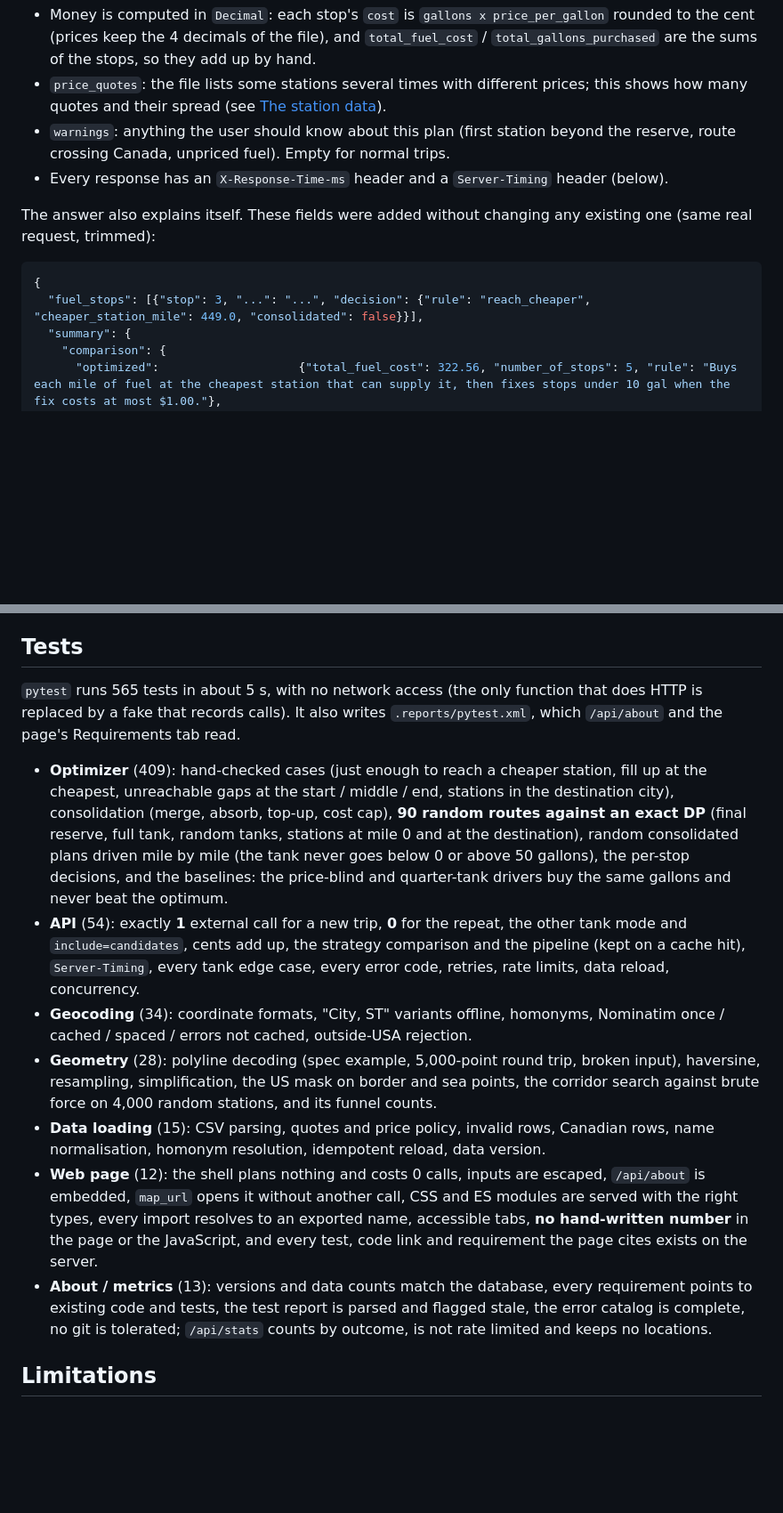
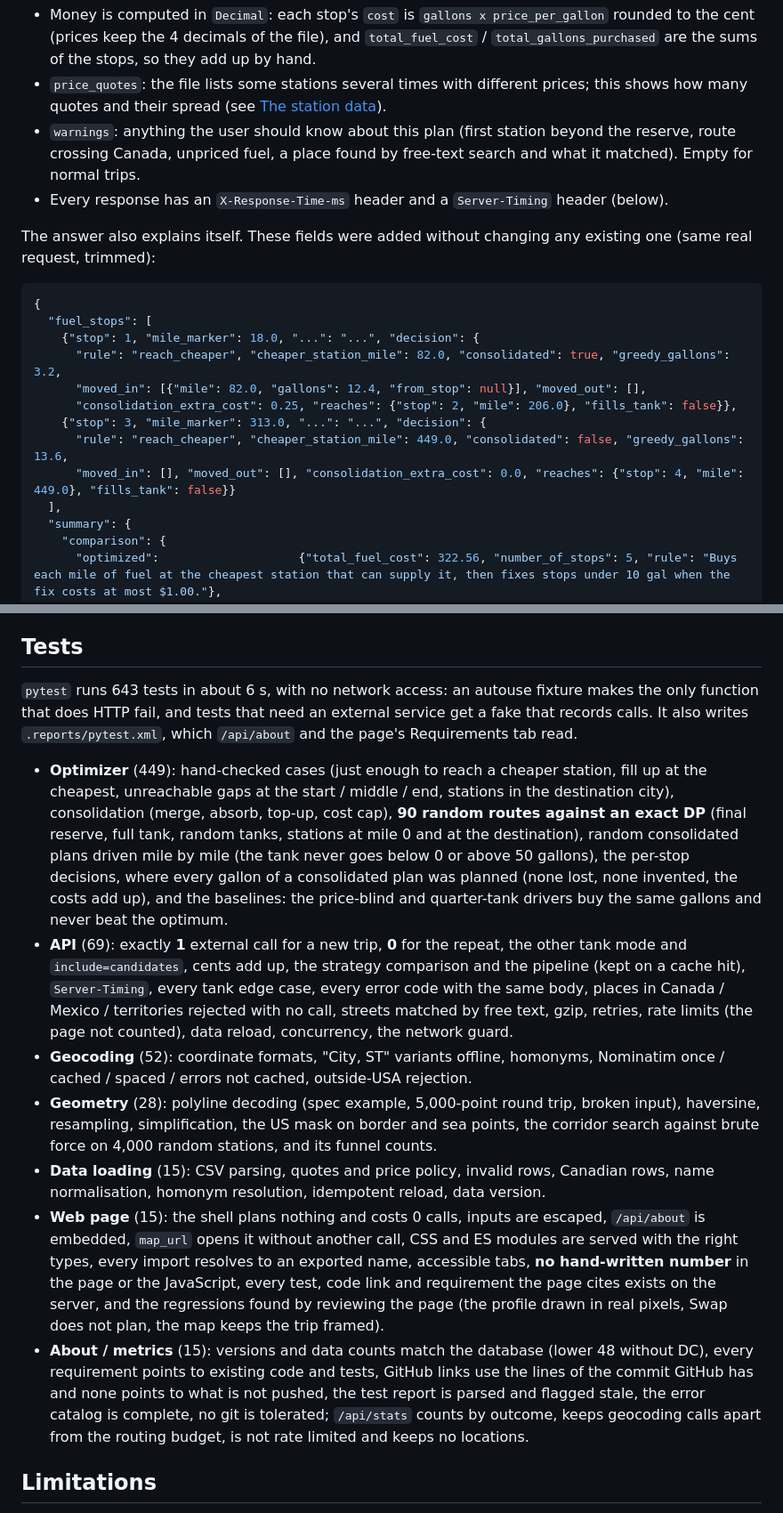
Before and after one commit to camiloquinteror92/fuel-route-planner, a Markdown page: README.md, 2 parts joined by grey strips. Shown: that part at 89% size. Rendered like a GitHub page; blank space fills up the shorter version.

````diff
--- a/README.md
+++ b/README.md
@@ -97,14 +97,22 @@ Response (trimmed; `POST {"start": "Chicago, IL", "finish": "Houston, TX"}`, rea
 
 - Money is computed in `Decimal`: each stop's `cost` is `gallons x price_per_gallon` rounded to the cent (prices keep the 4 decimals of the file), and `total_fuel_cost` / `total_gallons_purchased` are the sums of the stops, so they add up by hand.
 - `price_quotes`: the file lists some stations several times with different prices; this shows how many quotes and their spread (see [The station data](#the-station-data-load_stations)).
-- `warnings`: anything the user should know about this plan (first station beyond the reserve, route crossing Canada, unpriced fuel). Empty for normal trips.
+- `warnings`: anything the user should know about this plan (first station beyond the reserve, route crossing Canada, unpriced fuel, a place found by free-text search and what it matched). Empty for normal trips.
 - Every response has an `X-Response-Time-ms` header and a `Server-Timing` header (below).
 
 The answer also explains itself. These fields were added without changing any existing one (same real request, trimmed):
 
 ```json
 {
-  "fuel_stops": [{"stop": 3, "...": "...", "decision": {"rule": "reach_cheaper", "cheaper_station_mile": 449.0, "consolidated": false}}],
+  "fuel_stops": [
+    {"stop": 1, "mile_marker": 18.0, "...": "...", "decision": {
+      "rule": "reach_cheaper", "cheaper_station_mile": 82.0, "consolidated": true, "greedy_gallons": 3.2,
+      "moved_in": [{"mile": 82.0, "gallons": 12.4, "from_stop": null}], "moved_out": [],
+      "consolidation_extra_cost": 0.25, "reaches": {"stop": 2, "mile": 206.0}, "fills_tank": false}},
+    {"stop": 3, "mile_marker": 313.0, "...": "...", "decision": {
+      "rule": "reach_cheaper", "cheaper_station_mile": 449.0, "consolidated": false, "greedy_gallons": 13.6,
+      "moved_in": [], "moved_out": [], "consolidation_extra_cost": 0.0, "reaches": {"stop": 4, "mile": 449.0}, "fills_tank": false}}
+  ],
   "summary": {
     "comparison": {
       "optimized":                    {"total_fuel_cost": 322.56, "number_of_stops": 5, "rule": "Buys each mile of fuel at the cheapest station that can supply it, then fixes stops under 10 gal when the fix costs at most $1.00."},
@@ -436,15 +448,15 @@ Before a real deployment: `DJANGO_DEBUG=false python manage.py check --deploy`,
 
 ## Tests
 
-`pytest` runs 565 tests in about 5 s, with no network access (the only function that does HTTP is replaced by a fake that records calls). It also writes `.reports/pytest.xml`, which `/api/about` and the page's Requirements tab read.
+`pytest` runs 643 tests in about 6 s, with no network access: an autouse fixture makes the only function that does HTTP fail, and tests that need an external service get a fake that records calls. It also writes `.reports/pytest.xml`, which `/api/about` and the page's Requirements tab read.
 
-- **Optimizer** (409): hand-checked cases (just enough to reach a cheaper station, fill up at the cheapest, unreachable gaps at the start / middle / end, stations in the destination city), consolidation (merge, absorb, top-up, cost cap), **90 random routes against an exact DP** (final reserve, full tank, random tanks, stations at mile 0 and at the destination), random consolidated plans driven mile by mile (the tank never goes below 0 or above 50 gallons), the per-stop decisions, and the baselines: the price-blind and quarter-tank drivers buy the same gallons and never beat the optimum.
-- **API** (54): exactly **1** external call for a new trip, **0** for the repeat, the other tank mode and `include=candidates`, cents add up, the strategy comparison and the pipeline (kept on a cache hit), `Server-Timing`, every tank edge case, every error code, retries, rate limits, data reload, concurrency.
-- **Geocoding** (34): coordinate formats, "City, ST" variants offline, homonyms, Nominatim once / cached / spaced / errors not cached, outside-USA rejection.
+- **Optimizer** (449): hand-checked cases (just enough to reach a cheaper station, fill up at the cheapest, unreachable gaps at the start / middle / end, stations in the destination city), consolidation (merge, absorb, top-up, cost cap), **90 random routes against an exact DP** (final reserve, full tank, random tanks, stations at mile 0 and at the destination), random consolidated plans driven mile by mile (the tank never goes below 0 or above 50 gallons), the per-stop decisions, where every gallon of a consolidated plan was planned (none lost, none invented, the costs add up), and the baselines: the price-blind and quarter-tank drivers buy the same gallons and never beat the optimum.
+- **API** (69): exactly **1** external call for a new trip, **0** for the repeat, the other tank mode and `include=candidates`, cents add up, the strategy comparison and the pipeline (kept on a cache hit), `Server-Timing`, every tank edge case, every error code with the same body, places in Canada / Mexico / territories rejected with no call, streets matched by free text, gzip, retries, rate limits (the page not counted), data reload, concurrency, the network guard.
+- **Geocoding** (52): coordinate formats, "City, ST" variants offline, homonyms, Nominatim once / cached / spaced / errors not cached, outside-USA rejection.
 - **Geometry** (28): polyline decoding (spec example, 5,000-point round trip, broken input), haversine, resampling, simplification, the US mask on border and sea points, the corridor search against brute force on 4,000 random stations, and its funnel counts.
 - **Data loading** (15): CSV parsing, quotes and price policy, invalid rows, Canadian rows, name normalisation, homonym resolution, idempotent reload, data version.
-- **Web page** (12): the shell plans nothing and costs 0 calls, inputs are escaped, `/api/about` is embedded, `map_url` opens it without another call, CSS and ES modules are served with the right types, every import resolves to an exported name, accessible tabs, **no hand-written number** in the page or the JavaScript, and every test, code link and requirement the page cites exists on the server.
-- **About / metrics** (13): versions and data counts match the database, every requirement points to existing code and tests, the test report is parsed and flagged stale, the error catalog is complete, no git is tolerated; `/api/stats` counts by outcome, is not rate limited and keeps no locations.
+- **Web page** (15): the shell plans nothing and costs 0 calls, inputs are escaped, `/api/about` is embedded, `map_url` opens it without another call, CSS and ES modules are served with the right types, every import resolves to an exported name, accessible tabs, **no hand-written number** in the page or the JavaScript, every test, code link and requirement the page cites exists on the server, and the regressions found by reviewing the page (the profile drawn in real pixels, Swap does not plan, the map keeps the trip framed).
+- **About / metrics** (15): versions and data counts match the database (lower 48 without DC), every requirement points to existing code and tests, GitHub links use the lines of the commit GitHub has and none points to what is not pushed, the test report is parsed and flagged stale, the error catalog is complete, no git is tolerated; `/api/stats` counts by outcome, keeps geocoding calls apart from the routing budget, is not rate limited and keeps no locations.
 
 ## Limitations
 
````
Also changed, not shown: other parts of README.md (+36 -32 lines), LOOM_SCRIPT.md (+57 -51 lines), docs/web-ui-plan.jpg (added), docs/web-ui-profile.jpg (added).
